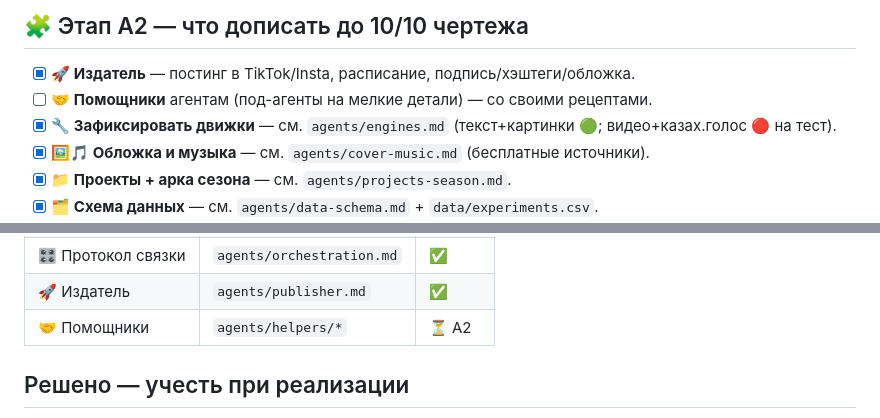
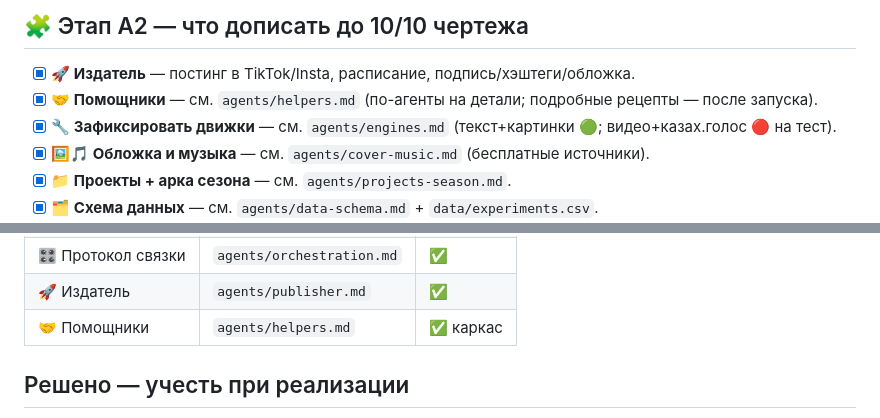
Before and after one commit to daumovismail-debug/ismailbot, a Markdown page: svet-factory/ROADMAP.md, 2 parts joined by grey strips. GitHub-like rendering.

```diff
--- a/svet-factory/ROADMAP.md
+++ b/svet-factory/ROADMAP.md
@@ -15,7 +15,7 @@
 
 ## 🧩 Этап A2 — что дописать до 10/10 чертежа
 - [x] **🚀 Издатель** — постинг в TikTok/Insta, расписание, подпись/хэштеги/обложка.
-- [ ] **🤝 Помощники** агентам (под-агенты на мелкие детали) — со своими рецептами.
+- [x] **🤝 Помощники** — см. `agents/helpers.md` (по-агенты на детали; подробные рецепты — после запуска).
 - [x] **🔧 Зафиксировать движки** — см. `agents/engines.md` (текст+картинки 🟢; видео+казах.голос 🔴 на тест).
 - [x] **🖼️🎵 Обложка и музыка** — см. `agents/cover-music.md` (бесплатные источники).
 - [x] **📁 Проекты + арка сезона** — см. `agents/projects-season.md`.
@@ -38,7 +38,7 @@
 | 📕 Паспорт+каста | `agents/project-bible.md` | ✅ |
 | 🎛️ Протокол связки | `agents/orchestration.md` | ✅ |
 | 🚀 Издатель | `agents/publisher.md` | ✅ |
-| 🤝 Помощники | `agents/helpers/*` | ⏳ A2 |
+| 🤝 Помощники | `agents/helpers.md` | ✅ каркас |
 
 ## Решено — учесть при реализации
 - 🎬🎙️ **Рабочий движок (важно!):** проверить и наладить через OpenClaw —
```
Also changed, not shown: svet-factory/agents/helpers.md (added, +50 -0 lines).
